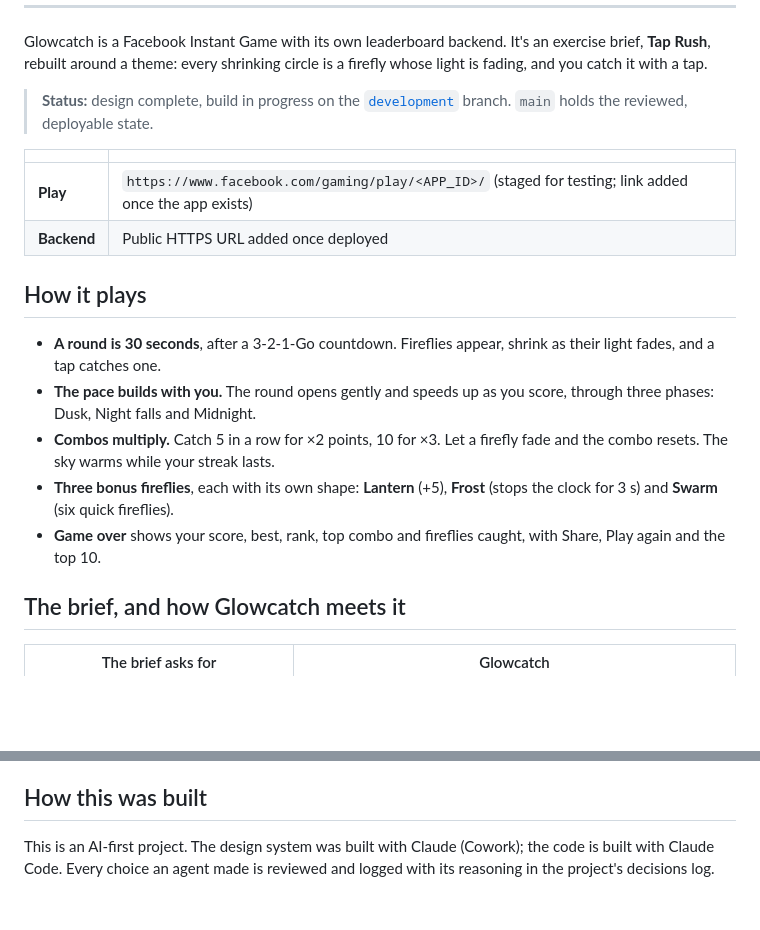
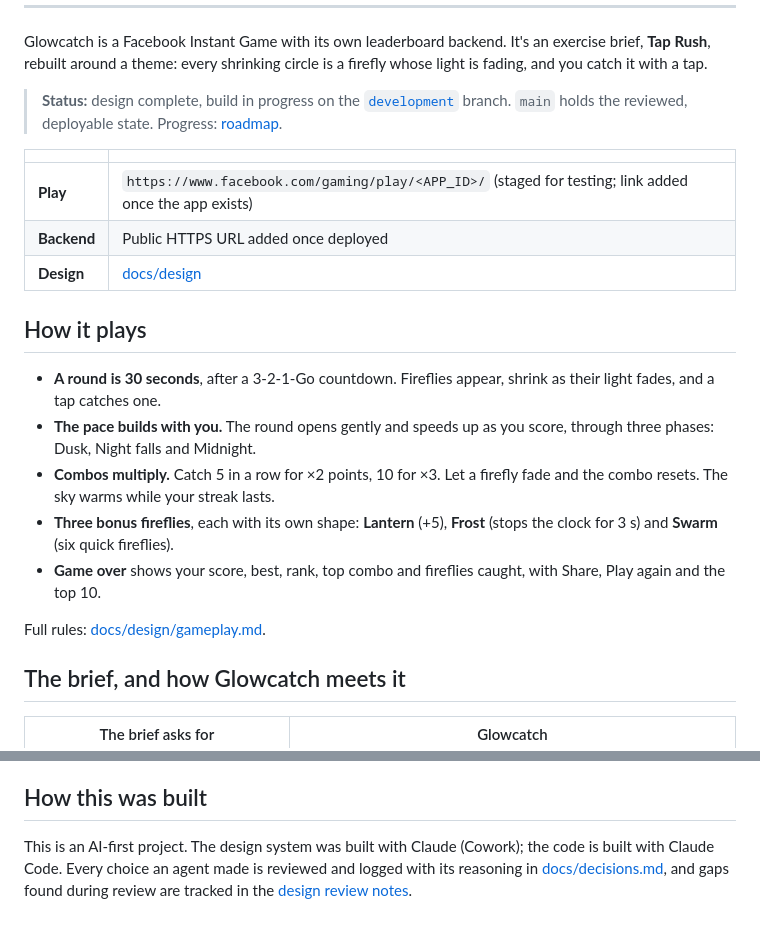
Before and after one commit to JhnChrstnMabuhayTech/tap-rush-game, a Markdown page: README.md, 2 parts joined by grey strips. GitHub-like rendering; blank space fills up the shorter version.

```diff
--- a/README.md
+++ b/README.md
@@ -6,12 +10,13 @@
 
 Glowcatch is a Facebook Instant Game with its own leaderboard backend. It's an exercise brief, **Tap Rush**, rebuilt around a theme: every shrinking circle is a firefly whose light is fading, and you catch it with a tap.
 
-> **Status:** design complete, build in progress on the [`development`](https://github.com/JhnChrstnMabuhayTech/tap-rush-game/tree/development) branch. `main` holds the reviewed, deployable state.
+> **Status:** design complete, build in progress on the [`development`](https://github.com/JhnChrstnMabuhayTech/tap-rush-game/tree/development) branch. `main` holds the reviewed, deployable state. Progress: [roadmap](docs/roadmap.md).
 
 | | |
 | --- | --- |
 | **Play** | `https://www.facebook.com/gaming/play/<APP_ID>/` (staged for testing; link added once the app exists) |
 | **Backend** | Public HTTPS URL added once deployed |
+| **Design** | [docs/design](docs/design/) |
 
 ## How it plays
 
@@ -21,6 +26,8 @@ Glowcatch is a Facebook Instant Game with its own leaderboard backend. It's an e
 - **Three bonus fireflies**, each with its own shape: **Lantern** (+5), **Frost** (stops the clock for 3 s) and **Swarm** (six quick fireflies).
 - **Game over** shows your score, best, rank, top combo and fireflies caught, with Share, Play again and the top 10.
 
+Full rules: [docs/design/gameplay.md](docs/design/gameplay.md).
+
 ## The brief, and how Glowcatch meets it
 
 | The brief asks for | Glowcatch |
@@ -86,4 +98,4 @@ Setup instructions arrive with the code. You'll need Node.js 20+, pnpm, and for
 
 ## How this was built
 
-This is an AI-first project. The design system was built with Claude (Cowork); the code is built with Claude Code. Every choice an agent made is reviewed and logged with its reasoning in the project's decisions log.
+This is an AI-first project. The design system was built with Claude (Cowork); the code is built with Claude Code. Every choice an agent made is reviewed and logged with its reasoning in [docs/decisions.md](docs/decisions.md), and gaps found during review are tracked in the [design review notes](docs/design/README.md#review-notes).
```
Also changed, not shown: other parts of README.md (+22 -13 lines).
